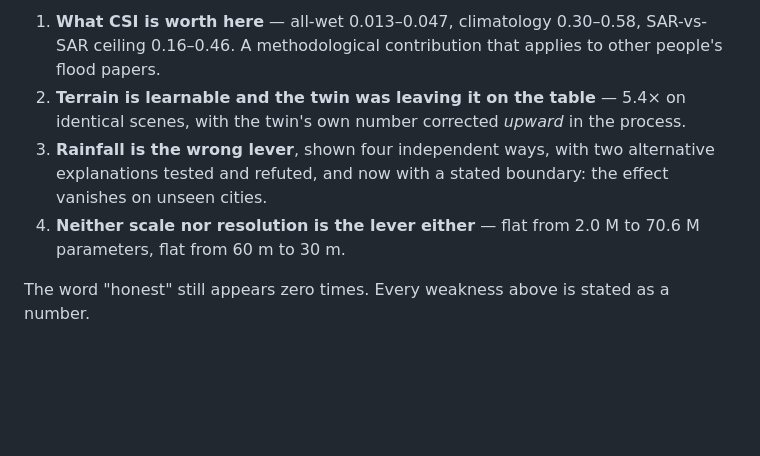
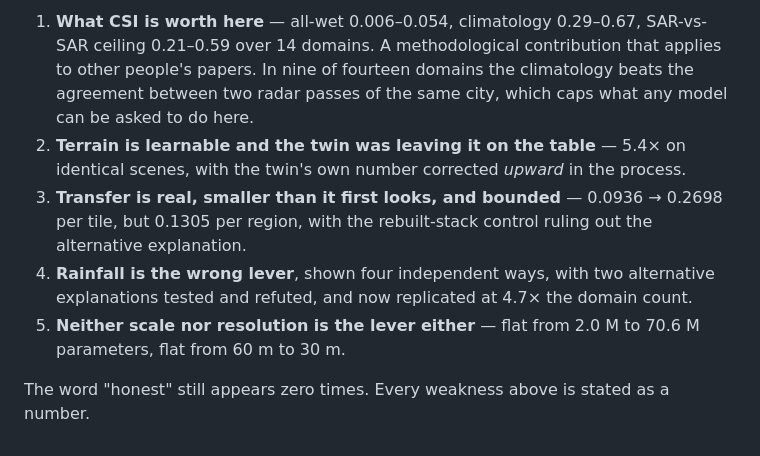
Before and after one commit to Maverick-Ansh/project-varuna, a Markdown page: csi_net/NEXT_STEPS.md, the part around one of its changes. Rendered like a GitHub page; blank space fills up the shorter version.

```diff
--- a/csi_net/NEXT_STEPS.md
+++ b/csi_net/NEXT_STEPS.md
@@ -119,11 +100,15 @@ Four things carry that, and all four are measured rather than argued:
 
-1. **What CSI is worth here** — all-wet 0.013–0.047, climatology 0.30–0.58, SAR-vs-SAR ceiling
-   0.16–0.46. A methodological contribution that applies to other people's flood papers.
+1. **What CSI is worth here** — all-wet 0.006–0.054, climatology 0.29–0.67, SAR-vs-SAR ceiling
+   0.21–0.59 over 14 domains. A methodological contribution that applies to other people's papers.
+   In nine of fourteen domains the climatology beats the agreement between two radar passes of the
+   same city, which caps what any model can be asked to do here.
 2. **Terrain is learnable and the twin was leaving it on the table** — 5.4× on identical scenes,
    with the twin's own number corrected *upward* in the process.
-3. **Rainfall is the wrong lever**, shown four independent ways, with two alternative explanations
-   tested and refuted, and now with a stated boundary: the effect vanishes on unseen cities.
-4. **Neither scale nor resolution is the lever either** — flat from 2.0 M to 70.6 M parameters,
+3. **Transfer is real, smaller than it first looks, and bounded** — 0.0936 → 0.2698 per tile, but
+   0.1305 per region, with the rebuilt-stack control ruling out the alternative explanation.
+4. **Rainfall is the wrong lever**, shown four independent ways, with two alternative explanations
+   tested and refuted, and now replicated at 4.7× the domain count.
+5. **Neither scale nor resolution is the lever either** — flat from 2.0 M to 70.6 M parameters,
    flat from 60 m to 30 m.
 
 The word "honest" still appears zero times. Every weakness above is stated as a number.
```
Also changed, not shown: other parts of csi_net/NEXT_STEPS.md (+65 -84 lines).
